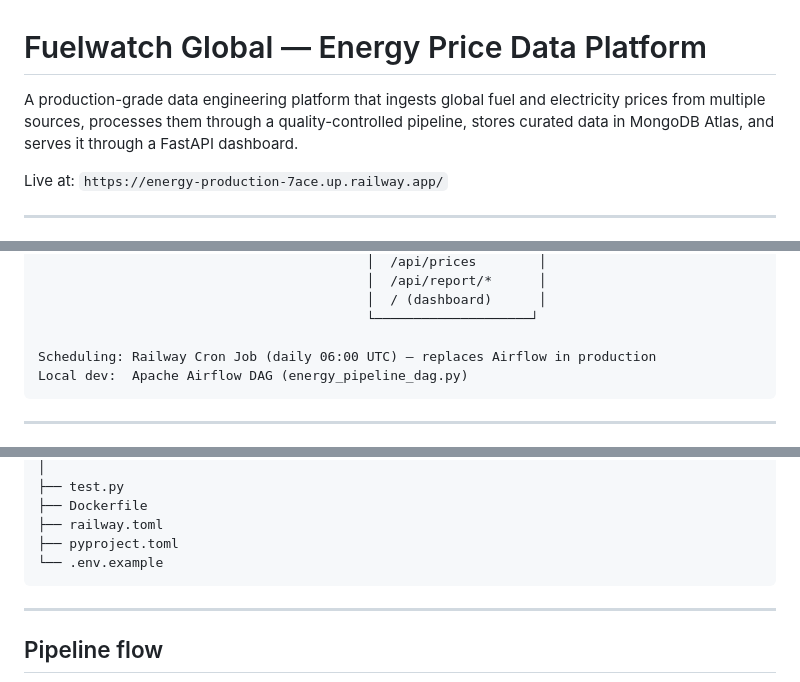
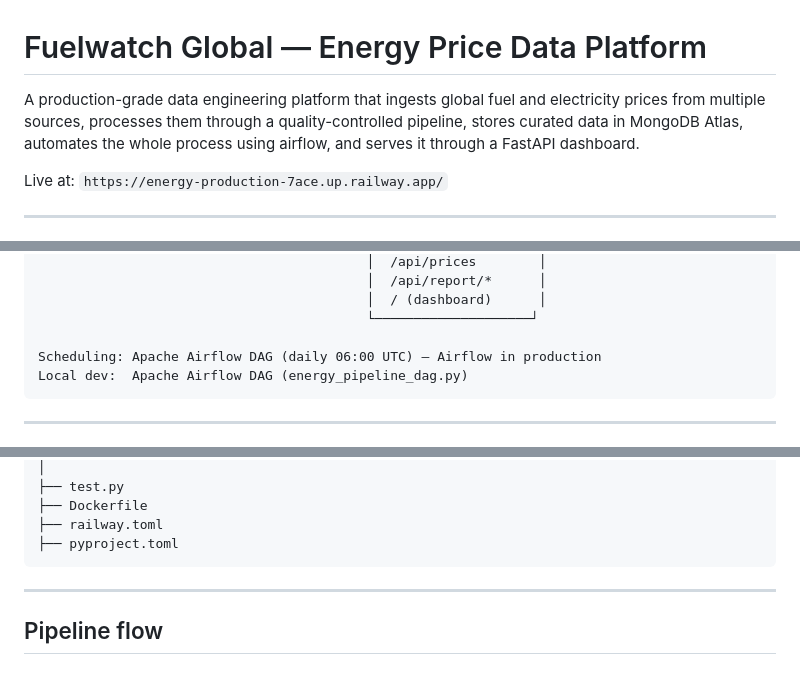
Before and after one commit to mwandikikepha/energy, a Markdown page: README.md, 3 parts joined by grey strips. Rendered like a GitHub page.

````diff
--- a/README.md
+++ b/README.md
@@ -1,6 +1,6 @@
 # Fuelwatch Global — Energy Price Data Platform
 
-A production-grade data engineering platform that ingests global fuel and electricity prices from multiple sources, processes them through a quality-controlled pipeline, stores curated data in MongoDB Atlas, and serves it through a FastAPI dashboard.
+A production-grade data engineering platform that ingests global fuel and electricity prices from multiple sources, processes them through a quality-controlled pipeline, stores curated data in MongoDB Atlas, automates the whole process using airflow, and serves it through a FastAPI dashboard.
 
 Live at: `https://energy-production-7ace.up.railway.app/`
 
@@ -37,7 +37,7 @@ GlobalPetrolPrices (electricity scrape) ─┘
                                           │  / (dashboard)      │
                                           └────────────────────┘
 
-Scheduling: Railway Cron Job (daily 06:00 UTC) — replaces Airflow in production
+Scheduling: Apache Airflow DAG (daily 06:00 UTC) — Airflow in production
 Local dev:  Apache Airflow DAG (energy_pipeline_dag.py)
 ```
 
@@ -127,7 +127,6 @@ energy_platform/
 ├── Dockerfile
 ├── railway.toml
 ├── pyproject.toml
-└── .env.example
 ```
 
 ---
````
Also changed, not shown: other parts of README.md (+8 -8 lines).
